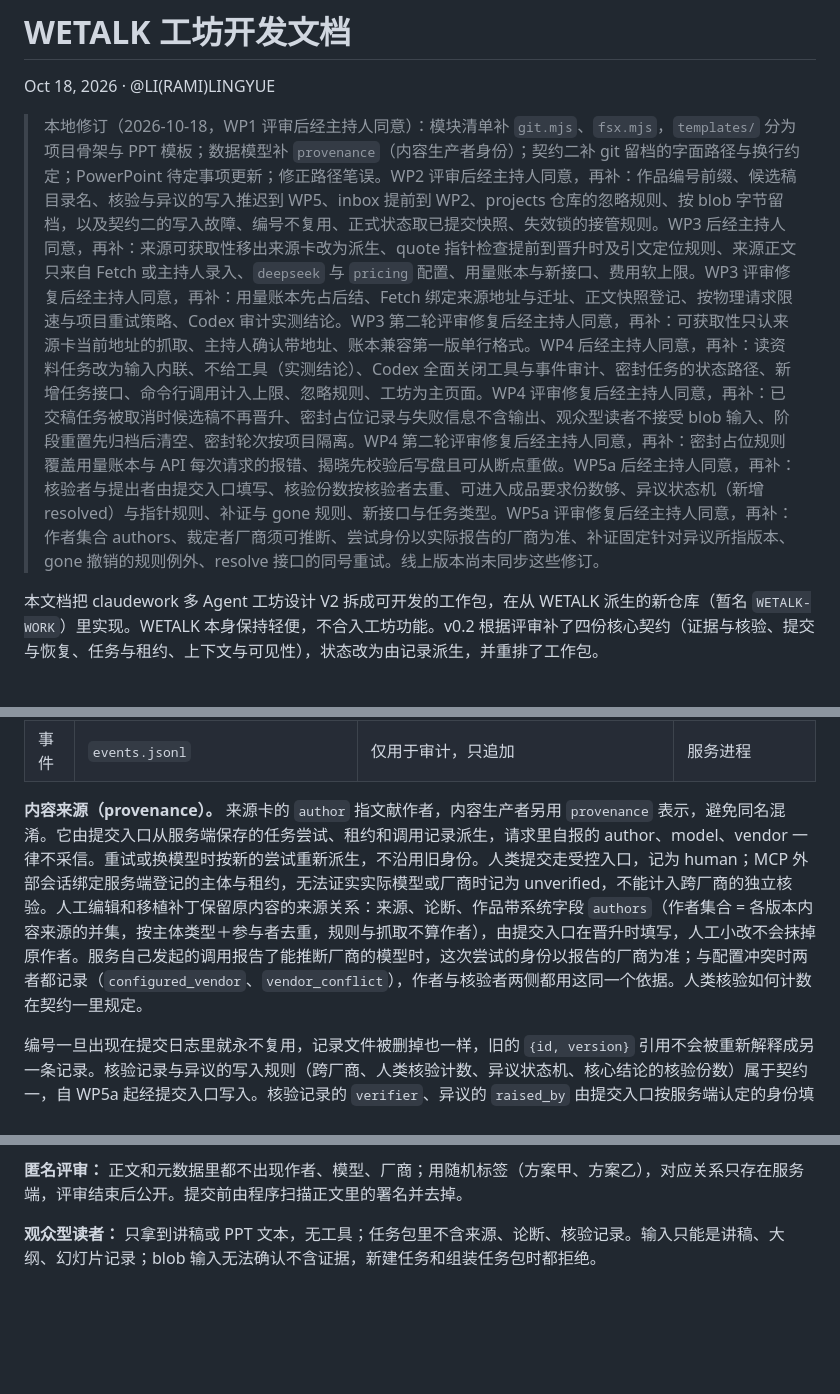
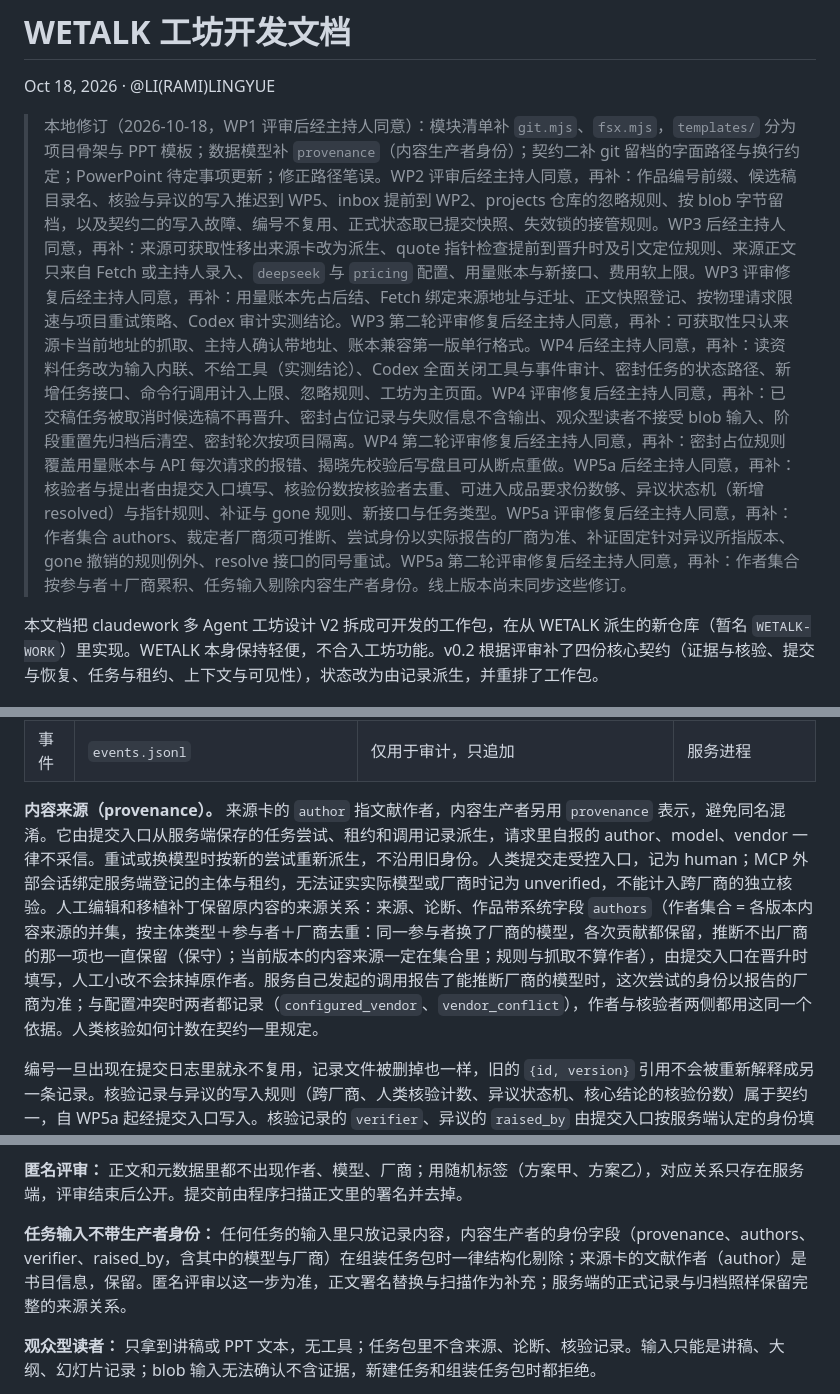
Before and after one commit to Ramirez0291/WETALK-WORK, a Markdown page: dev-lib/workbench-dev-spec-v0.2.md, 3 parts joined by grey strips. Rendered like a GitHub page; blank space fills up the shorter version.

Commit message:
开发文档：同步 WP5a 第二轮修复的 2 项修订（主持人已同意）
Co-Authored-By: Claude Opus 5.5 <noreply@anthropic.com>

```diff
--- a/dev-lib/workbench-dev-spec-v0.2.md
+++ b/dev-lib/workbench-dev-spec-v0.2.md
@@ -2,7 +2,7 @@
 
 Oct 18, 2026 · @LI(RAMI)LINGYUE
 
-> 本地修订（2026-10-18，WP1 评审后经主持人同意）：模块清单补 `git.mjs`、`fsx.mjs`，`templates/` 分为项目骨架与 PPT 模板；数据模型补 `provenance`（内容生产者身份）；契约二补 git 留档的字面路径与换行约定；PowerPoint 待定事项更新；修正路径笔误。WP2 评审后经主持人同意，再补：作品编号前缀、候选稿目录名、核验与异议的写入推迟到 WP5、inbox 提前到 WP2、projects 仓库的忽略规则、按 blob 字节留档，以及契约二的写入故障、编号不复用、正式状态取已提交快照、失效锁的接管规则。WP3 后经主持人同意，再补：来源可获取性移出来源卡改为派生、quote 指针检查提前到晋升时及引文定位规则、来源正文只来自 Fetch 或主持人录入、`deepseek` 与 `pricing` 配置、用量账本与新接口、费用软上限。WP3 评审修复后经主持人同意，再补：用量账本先占后结、Fetch 绑定来源地址与迁址、正文快照登记、按物理请求限速与项目重试策略、Codex 审计实测结论。WP3 第二轮评审修复后经主持人同意，再补：可获取性只认来源卡当前地址的抓取、主持人确认带地址、账本兼容第一版单行格式。WP4 后经主持人同意，再补：读资料任务改为输入内联、不给工具（实测结论）、Codex 全面关闭工具与事件审计、密封任务的状态路径、新增任务接口、命令行调用计入上限、忽略规则、工坊为主页面。WP4 评审修复后经主持人同意，再补：已交稿任务被取消时候选稿不再晋升、密封占位记录与失败信息不含输出、观众型读者不接受 blob 输入、阶段重置先归档后清空、密封轮次按项目隔离。WP4 第二轮评审修复后经主持人同意，再补：密封占位规则覆盖用量账本与 API 每次请求的报错、揭晓先校验后写盘且可从断点重做。WP5a 后经主持人同意，再补：核验者与提出者由提交入口填写、核验份数按核验者去重、可进入成品要求份数够、异议状态机（新增 resolved）与指针规则、补证与 gone 规则、新接口与任务类型。WP5a 评审修复后经主持人同意，再补：作者集合 authors、裁定者厂商须可推断、尝试身份以实际报告的厂商为准、补证固定针对异议所指版本、gone 撤销的规则例外、resolve 接口的同号重试。线上版本尚未同步这些修订。
+> 本地修订（2026-10-18，WP1 评审后经主持人同意）：模块清单补 `git.mjs`、`fsx.mjs`，`templates/` 分为项目骨架与 PPT 模板；数据模型补 `provenance`（内容生产者身份）；契约二补 git 留档的字面路径与换行约定；PowerPoint 待定事项更新；修正路径笔误。WP2 评审后经主持人同意，再补：作品编号前缀、候选稿目录名、核验与异议的写入推迟到 WP5、inbox 提前到 WP2、projects 仓库的忽略规则、按 blob 字节留档，以及契约二的写入故障、编号不复用、正式状态取已提交快照、失效锁的接管规则。WP3 后经主持人同意，再补：来源可获取性移出来源卡改为派生、quote 指针检查提前到晋升时及引文定位规则、来源正文只来自 Fetch 或主持人录入、`deepseek` 与 `pricing` 配置、用量账本与新接口、费用软上限。WP3 评审修复后经主持人同意，再补：用量账本先占后结、Fetch 绑定来源地址与迁址、正文快照登记、按物理请求限速与项目重试策略、Codex 审计实测结论。WP3 第二轮评审修复后经主持人同意，再补：可获取性只认来源卡当前地址的抓取、主持人确认带地址、账本兼容第一版单行格式。WP4 后经主持人同意，再补：读资料任务改为输入内联、不给工具（实测结论）、Codex 全面关闭工具与事件审计、密封任务的状态路径、新增任务接口、命令行调用计入上限、忽略规则、工坊为主页面。WP4 评审修复后经主持人同意，再补：已交稿任务被取消时候选稿不再晋升、密封占位记录与失败信息不含输出、观众型读者不接受 blob 输入、阶段重置先归档后清空、密封轮次按项目隔离。WP4 第二轮评审修复后经主持人同意，再补：密封占位规则覆盖用量账本与 API 每次请求的报错、揭晓先校验后写盘且可从断点重做。WP5a 后经主持人同意，再补：核验者与提出者由提交入口填写、核验份数按核验者去重、可进入成品要求份数够、异议状态机（新增 resolved）与指针规则、补证与 gone 规则、新接口与任务类型。WP5a 评审修复后经主持人同意，再补：作者集合 authors、裁定者厂商须可推断、尝试身份以实际报告的厂商为准、补证固定针对异议所指版本、gone 撤销的规则例外、resolve 接口的同号重试。WP5a 第二轮评审修复后经主持人同意，再补：作者集合按参与者＋厂商累积、任务输入剔除内容生产者身份。线上版本尚未同步这些修订。
 
 本文档把 claudework 多 Agent 工坊设计 V2 拆成可开发的工作包，在从 WETALK 派生的新仓库（暂名 `WETALK-WORK`）里实现。WETALK 本身保持轻便，不合入工坊功能。v0.2 根据评审补了四份核心契约（证据与核验、提交与恢复、任务与租约、上下文与可见性），状态改为由记录派生，并重排了工作包。
 
@@ -136,7 +136,7 @@ WETALK-WORK\projects          整个目录是一个 git 仓库
 | 提交日志 | `_txn/` 与 `commits.jsonl` | 见“契约二” | 提交入口 |
 | 事件 | `events.jsonl` | 仅用于审计，只追加 | 服务进程 |
 
-**内容来源（provenance）。** 来源卡的 `author` 指文献作者，内容生产者另用 `provenance` 表示，避免同名混淆。它由提交入口从服务端保存的任务尝试、租约和调用记录派生，请求里自报的 author、model、vendor 一律不采信。重试或换模型时按新的尝试重新派生，不沿用旧身份。人类提交走受控入口，记为 human；MCP 外部会话绑定服务端登记的主体与租约，无法证实实际模型或厂商时记为 unverified，不能计入跨厂商的独立核验。人工编辑和移植补丁保留原内容的来源关系：来源、论断、作品带系统字段 `authors`（作者集合 = 各版本内容来源的并集，按主体类型＋参与者去重，规则与抓取不算作者），由提交入口在晋升时填写，人工小改不会抹掉原作者。服务自己发起的调用报告了能推断厂商的模型时，这次尝试的身份以报告的厂商为准；与配置冲突时两者都记录（`configured_vendor`、`vendor_conflict`），作者与核验者两侧都用这同一个依据。人类核验如何计数在契约一里规定。
+**内容来源（provenance）。** 来源卡的 `author` 指文献作者，内容生产者另用 `provenance` 表示，避免同名混淆。它由提交入口从服务端保存的任务尝试、租约和调用记录派生，请求里自报的 author、model、vendor 一律不采信。重试或换模型时按新的尝试重新派生，不沿用旧身份。人类提交走受控入口，记为 human；MCP 外部会话绑定服务端登记的主体与租约，无法证实实际模型或厂商时记为 unverified，不能计入跨厂商的独立核验。人工编辑和移植补丁保留原内容的来源关系：来源、论断、作品带系统字段 `authors`（作者集合 = 各版本内容来源的并集，按主体类型＋参与者＋厂商去重：同一参与者换了厂商的模型，各次贡献都保留，推断不出厂商的那一项也一直保留（保守）；当前版本的内容来源一定在集合里；规则与抓取不算作者），由提交入口在晋升时填写，人工小改不会抹掉原作者。服务自己发起的调用报告了能推断厂商的模型时，这次尝试的身份以报告的厂商为准；与配置冲突时两者都记录（`configured_vendor`、`vendor_conflict`），作者与核验者两侧都用这同一个依据。人类核验如何计数在契约一里规定。
 
 编号一旦出现在提交日志里就永不复用，记录文件被删掉也一样，旧的 `{id, version}` 引用不会被重新解释成另一条记录。核验记录与异议的写入规则（跨厂商、人类核验计数、异议状态机、核心结论的核验份数）属于契约一，自 WP5a 起经提交入口写入。核验记录的 `verifier`、异议的 `raised_by` 由提交入口按服务端认定的身份填写，提交内容里不能出现；异议的新版本沿用最初的提出者。核验记录只增不改。
 
@@ -351,6 +351,8 @@ WETALK-WORK\projects          整个目录是一个 git 仓库
 **揭晓：** 先校验全部成员，任何正文写盘之前：已取消或失败的成员移出本轮，稿件丢弃、不落盘；其余成员必须是本轮收集、尝试号仍是当前的已交稿任务，有一个没就绪整轮就不动（返回 409 并列出原因）。然后逐项写盘（正文 blob、补写调用记录、任务完成），每一步都可以重做：中途失败时轮次和没写出的结果都保留，修好后对同一轮再次揭晓即从断点继续，不重复补写、不改动已完成的成员。全部写成后才从内存里释放本轮。服务若在揭晓前崩溃，本轮重跑。这样即使某个 Agent 能读整个磁盘，也读不到别人还在密封中的稿子。
 
 **匿名评审：** 正文和元数据里都不出现作者、模型、厂商；用随机标签（方案甲、方案乙），对应关系只存在服务端，评审结束后公开。提交前由程序扫描正文里的署名并去掉。
+
+**任务输入不带生产者身份：** 任何任务的输入里只放记录内容，内容生产者的身份字段（provenance、authors、verifier、raised\_by，含其中的模型与厂商）在组装任务包时一律结构化剔除；来源卡的文献作者（author）是书目信息，保留。匿名评审以这一步为准，正文署名替换与扫描作为补充；服务端的正式记录与归档照样保留完整的来源关系。
 
 **观众型读者：** 只拿到讲稿或 PPT 文本，无工具；任务包里不含来源、论断、核验记录。输入只能是讲稿、大纲、幻灯片记录；blob 输入无法确认不含证据，新建任务和组装任务包时都拒绝。
 
```
Also changed, not shown: dev-lib/astra-log/WP5a-fix2-2026-10-19.md (+1 -1 lines).
